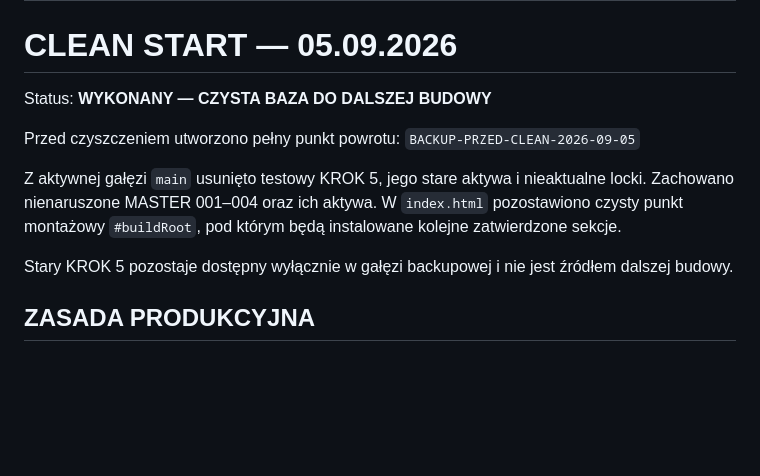
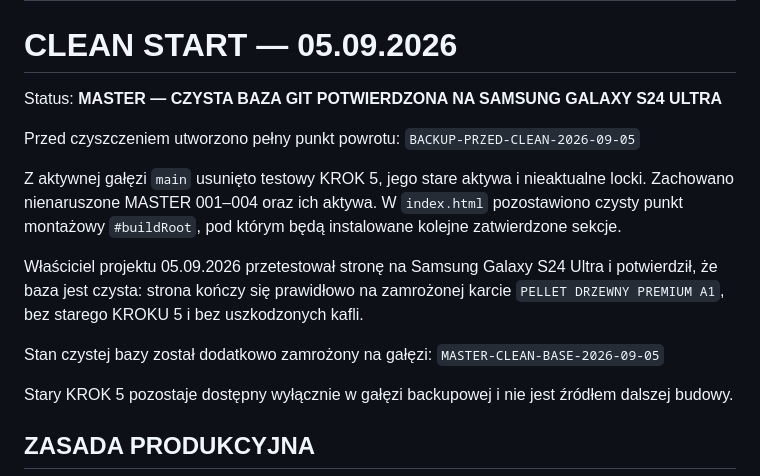
Before and after one commit to LeszekSladkowski/lm-technic-energy-web-test, a Markdown page: MASTER_STATUS.md, the part around the change. Drawn GitHub-style; blank space fills up the shorter version.

Commit message:
MASTER: zamrożenie CZYSTEJ BAZY GIT po teście S24 Ultra

```diff
--- a/MASTER_STATUS.md
+++ b/MASTER_STATUS.md
@@ -52,13 +52,18 @@ Planowana kolejność według MASTER MAPY:
 ---
 
 # CLEAN START — 05.09.2026
-Status: **WYKONANY — CZYSTA BAZA DO DALSZEJ BUDOWY**
+Status: **MASTER — CZYSTA BAZA GIT POTWIERDZONA NA SAMSUNG GALAXY S24 ULTRA**
 
 Przed czyszczeniem utworzono pełny punkt powrotu:
 `BACKUP-PRZED-CLEAN-2026-09-05`
 
 Z aktywnej gałęzi `main` usunięto testowy KROK 5, jego stare aktywa i nieaktualne locki. Zachowano nienaruszone MASTER 001–004 oraz ich aktywa. W `index.html` pozostawiono czysty punkt montażowy `#buildRoot`, pod którym będą instalowane kolejne zatwierdzone sekcje.
 
+Właściciel projektu 05.09.2026 przetestował stronę na Samsung Galaxy S24 Ultra i potwierdził, że baza jest czysta: strona kończy się prawidłowo na zamrożonej karcie `PELLET DRZEWNY PREMIUM A1`, bez starego KROKU 5 i bez uszkodzonych kafli.
+
+Stan czystej bazy został dodatkowo zamrożony na gałęzi:
+`MASTER-CLEAN-BASE-2026-09-05`
+
 Stary KROK 5 pozostaje dostępny wyłącznie w gałęzi backupowej i nie jest źródłem dalszej budowy.
 
 ## ZASADA PRODUKCYJNA
```
